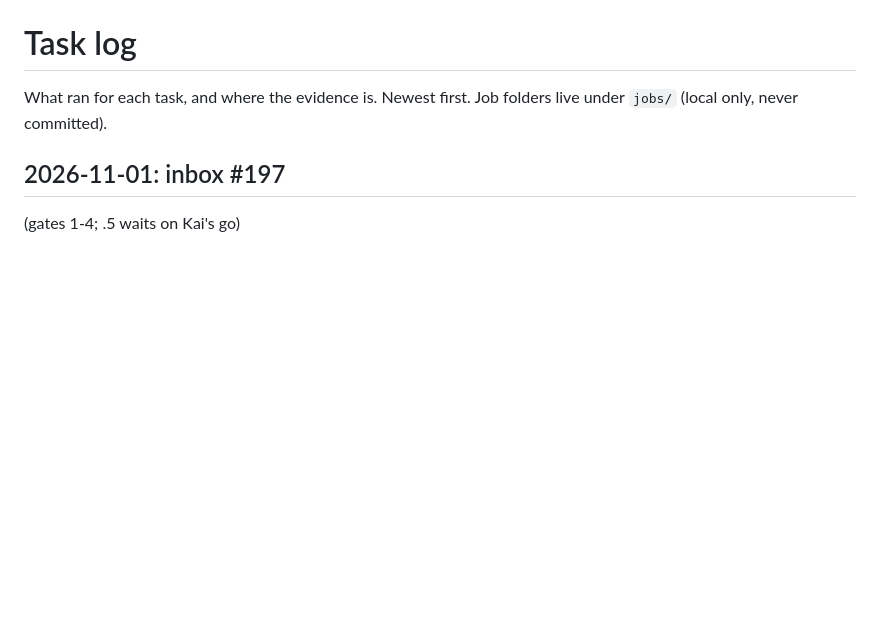
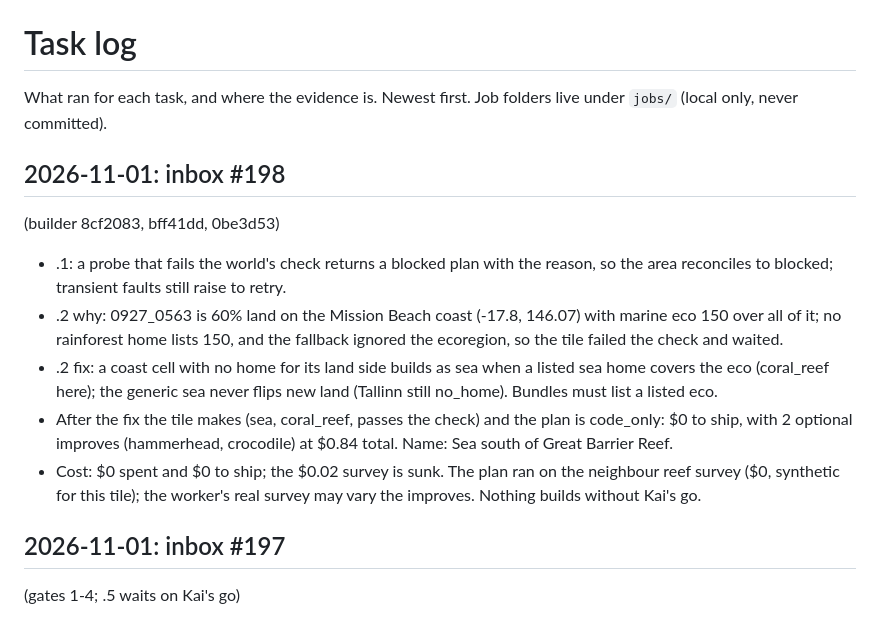
Before and after one commit to Kaimaan/animundo-builder, a Markdown page: docs/task-log.md, the part around the change. Drawn GitHub-style; blank space fills up the shorter version.

Commit message:
Task log: inbox #198 reply (8cf2083, bff41dd, 0be3d53)

```diff
--- a/docs/task-log.md
+++ b/docs/task-log.md
@@ -2,6 +2,69 @@
 
 What ran for each task, and where the evidence is. Newest first.
 Job folders live under `jobs/` (local only, never committed).
+
+## 2026-11-01: inbox #198
+  (builder 8cf2083,
+  bff41dd, 0be3d53)
+
+- .1: a probe that
+  fails the world's
+  check returns a
+  blocked plan with
+  the reason, so the
+  area reconciles to
+  blocked; transient
+  faults still raise
+  to retry.
+- .2 why: 0927_0563
+  is 60% land on the
+  Mission Beach coast
+  (-17.8, 146.07)
+  with marine eco 150
+  over all of it; no
+  rainforest home
+  lists 150, and the
+  fallback ignored
+  the ecoregion, so
+  the tile failed the
+  check and waited.
+- .2 fix: a coast
+  cell with no home
+  for its land side
+  builds as sea when
+  a listed sea home
+  covers the eco
+  (coral_reef here);
+  the generic sea
+  never flips new
+  land (Tallinn still
+  no_home). Bundles
+  must list a listed
+  eco.
+- After the fix the
+  tile makes (sea,
+  coral_reef, passes
+  the check) and the
+  plan is code_only:
+  $0 to ship, with 2
+  optional improves
+  (hammerhead,
+  crocodile) at $0.84
+  total. Name: Sea
+  south of Great
+  Barrier Reef.
+- Cost: $0 spent and
+  $0 to ship; the
+  $0.02 survey is
+  sunk. The plan ran
+  on the neighbour
+  reef survey ($0,
+  synthetic for this
+  tile); the worker's
+  real survey may
+  vary the improves.
+  Nothing builds
+  without Kai's go.
 
 ## 2026-11-01: inbox #197
   (gates 1-4; .5 waits
```
